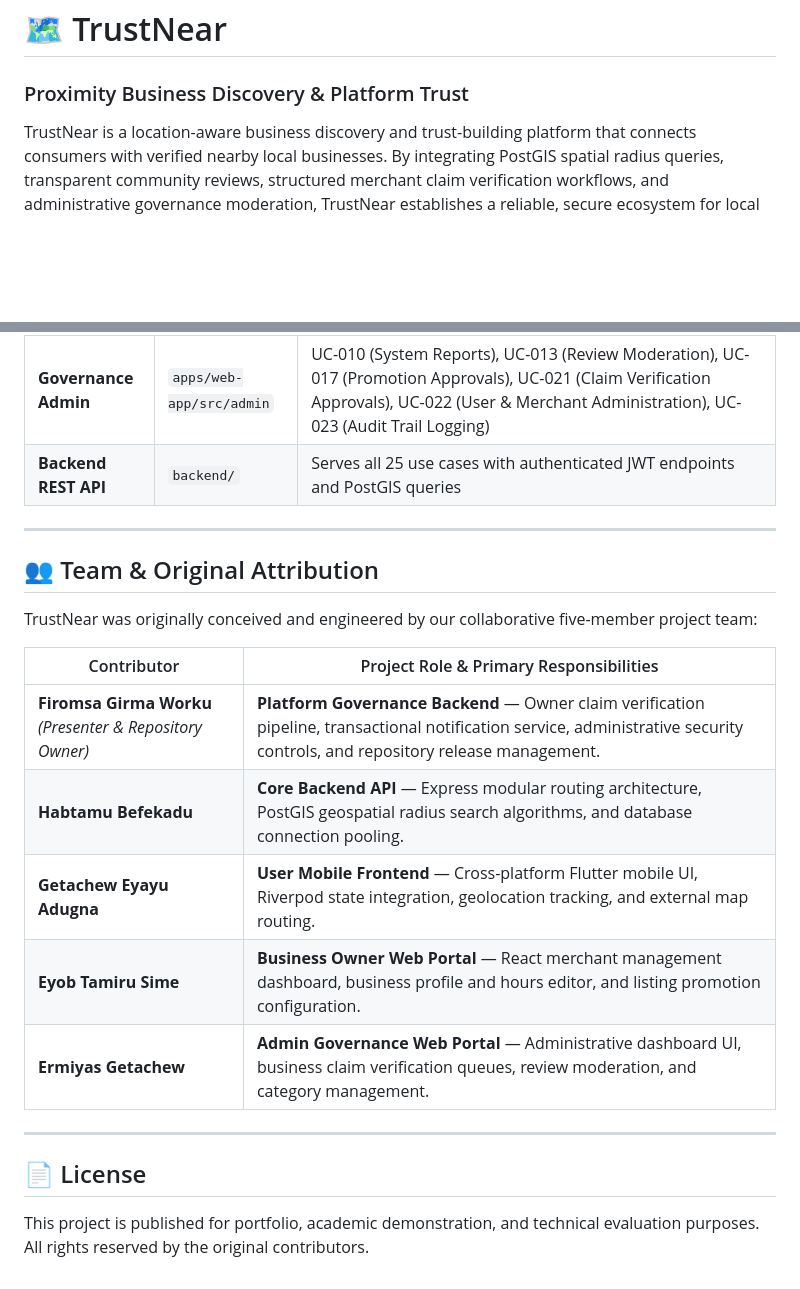
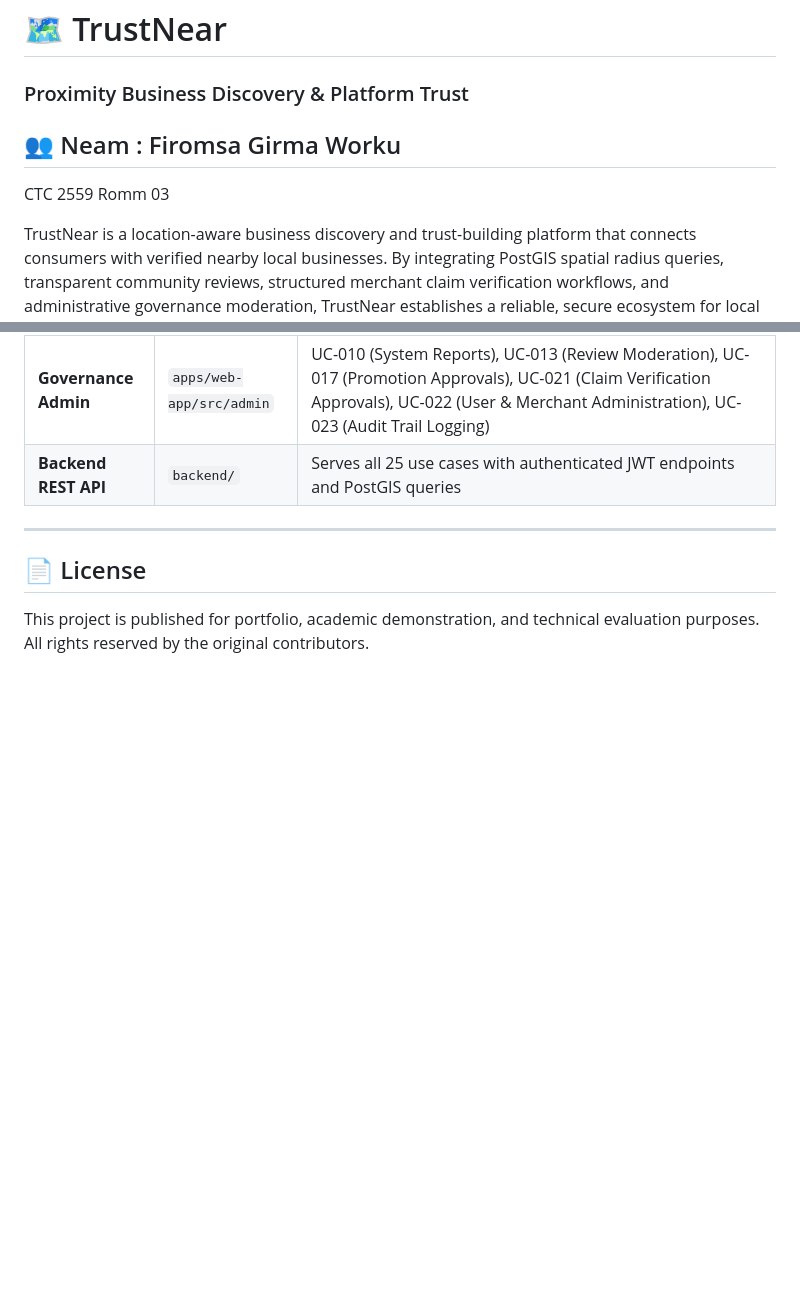
Before and after one commit to fromsagirma/Trust-Near, a Markdown page: README.md, 2 parts joined by grey strips. GitHub-like rendering; blank space fills up the shorter version.

```diff
--- a/README.md
+++ b/README.md
@@ -1,5 +1,9 @@
 # 🗺️ TrustNear
 ### Proximity Business Discovery & Platform Trust
+
+## 👥 Neam : Firomsa Girma Worku
+CTC 2559
+Romm 03
 
 TrustNear is a location-aware business discovery and trust-building platform that connects consumers with verified nearby local businesses. By integrating PostGIS spatial radius queries, transparent community reviews, structured merchant claim verification workflows, and administrative governance moderation, TrustNear establishes a reliable, secure ecosystem for local commerce.
 
@@ -295,19 +299,6 @@ TrustNear implements **25 core system use cases** formally modeled in `documenta
 
 ---
 
-## 👥 Team & Original Attribution
-
-TrustNear was originally conceived and engineered by our collaborative five-member project team:
-
-| Contributor | Project Role & Primary Responsibilities |
-|---|---|
-| **Firomsa Girma Worku** *(Presenter & Repository Owner)* | **Platform Governance Backend** — Owner claim verification pipeline, transactional notification service, administrative security controls, and repository release management. |
-| **Habtamu Befekadu** | **Core Backend API** — Express modular routing architecture, PostGIS geospatial radius search algorithms, and database connection pooling. |
-| **Getachew Eyayu Adugna** | **User Mobile Frontend** — Cross-platform Flutter mobile UI, Riverpod state integration, geolocation tracking, and external map routing. |
-| **Eyob Tamiru Sime** | **Business Owner Web Portal** — React merchant management dashboard, business profile and hours editor, and listing promotion configuration. |
-| **Ermiyas Getachew** | **Admin Governance Web Portal** — Administrative dashboard UI, business claim verification queues, review moderation, and category management. |
-
----
 
 ## 📄 License
 
```
